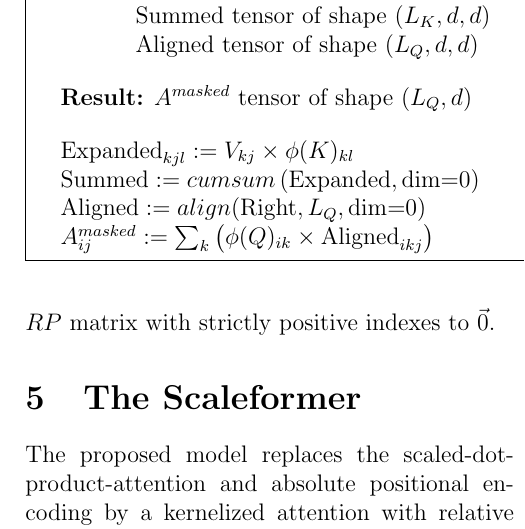
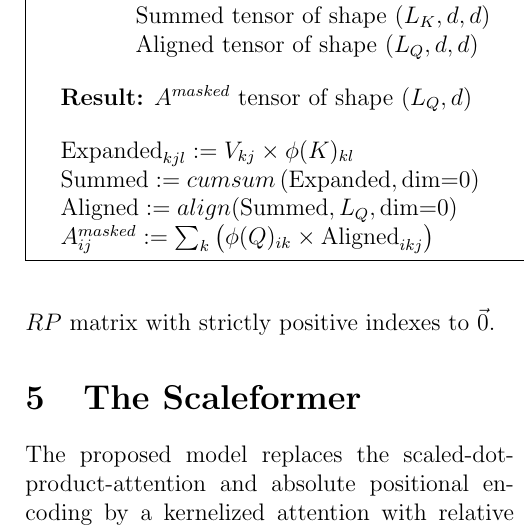
Before and after one commit to ScalableTransformer/Scaleformer, a LaTeX paper (paper/paper-scaleformer.tex, which reads paper/sections/A_masked_algorithm.tex): part of one column of page 6 of 9, cut so that both start at the same text. Compiled offline with pdfLaTeX.

Commit message:
corrected an equation

```diff
--- a/paper/sections/A_masked_algorithm.tex
+++ b/paper/sections/A_masked_algorithm.tex
@@ -13,6 +13,6 @@
 	\vskip12pt
 	$\text{Expanded}_{kjl} := V_{kj} \times \phi(K)_{kl}$\\
 	$\text{Summed} := cumsum\left(\text{Expanded}, \text{dim=0}\right)$\\
-	$\text{Aligned} := align(\text{Right}, L_Q, \text{dim=0})$\\
+	$\text{Aligned} := align(\text{Summed}, L_Q, \text{dim=0})$\\
 	$A^{masked}_{ij} := \sum_k \left( \phi(Q)_{ik} \times \text{Aligned}_{ikj} \right)$
 \end{algorithm*}
```
Also changed, not shown: paper-IEEE/IEEE-TNNLS-2022-B-21278_Proof_hi.pdf (renamed from paper/IEEE-TNNLS-2022-B-21278_Proof_hi.pdf), paper/paper-scaleformer.pdf.
